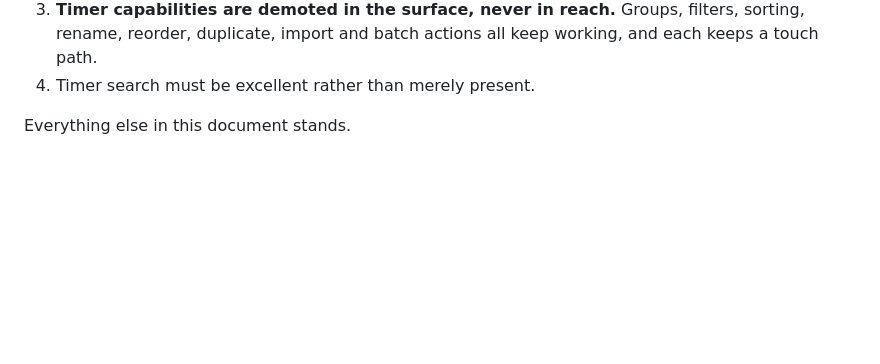
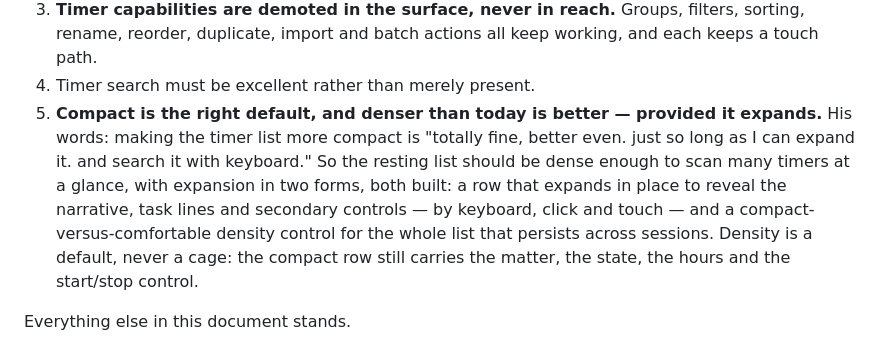
Before and after one commit to tanko-r/Timekeeper, a Markdown page: docs/ui/teardown.md, the part around the change. Rendered like a GitHub page; blank space fills up the shorter version.

```diff
--- a/docs/ui/teardown.md
+++ b/docs/ui/teardown.md
@@ -1602,5 +1602,15 @@ Therefore:
    filters, sorting, rename, reorder, duplicate, import and batch actions all
    keep working, and each keeps a touch path.
 4. Timer search must be excellent rather than merely present.
+5. **Compact is the right default, and denser than today is better — provided
+   it expands.** His words: making the timer list more compact is "totally
+   fine, better even. just so long as I can expand it. and search it with
+   keyboard." So the resting list should be dense enough to scan many timers
+   at a glance, with expansion in two forms, both built: a row that expands in
+   place to reveal the narrative, task lines and secondary controls — by
+   keyboard, click and touch — and a compact-versus-comfortable density
+   control for the whole list that persists across sessions. Density is a
+   default, never a cage: the compact row still carries the matter, the state,
+   the hours and the start/stop control.
 
 Everything else in this document stands.
```
Also changed, not shown: docs/ui/BRIEF.md (+14 -0 lines).
